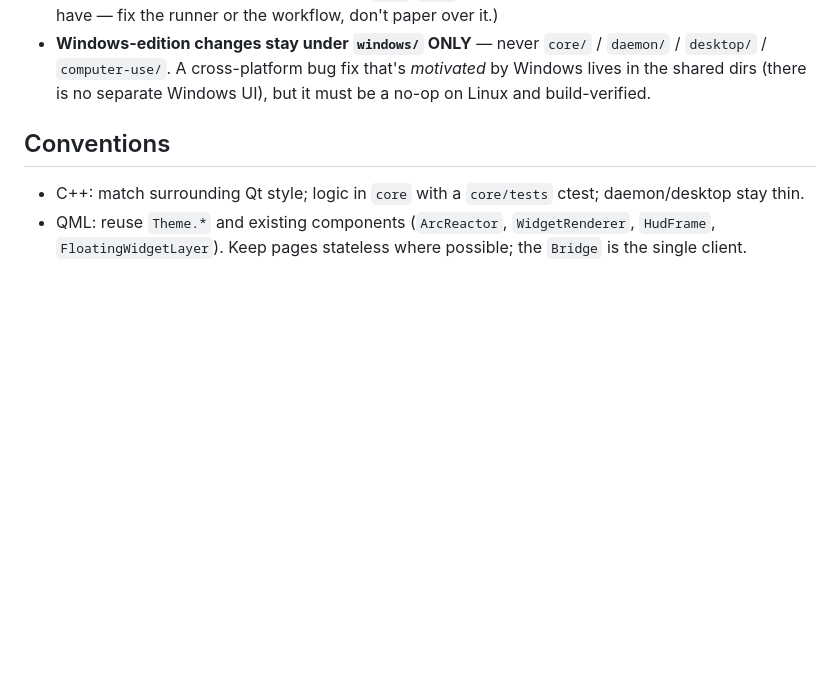
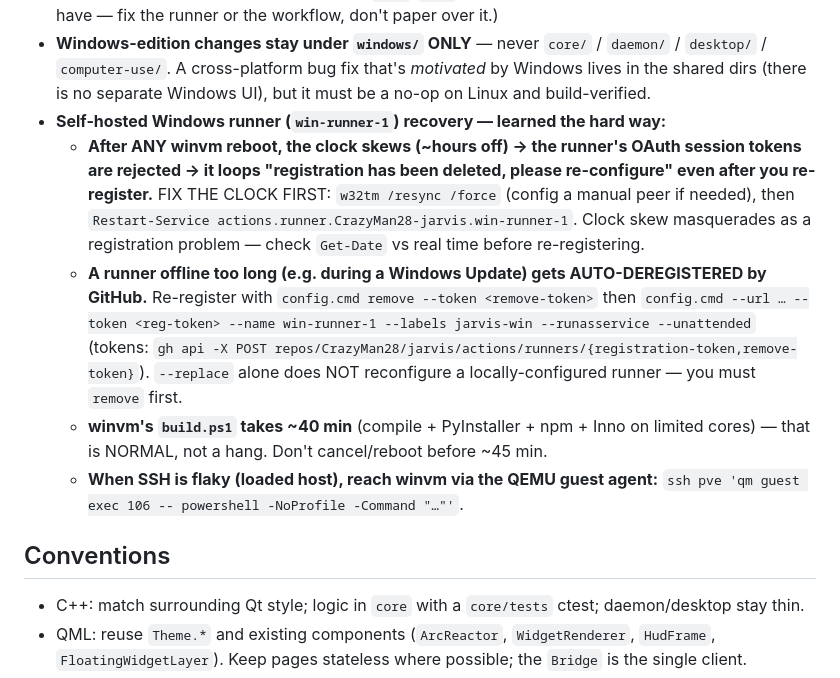
Before and after one commit to CrazyMan28/cindro, a Markdown page: AGENTS.md, the part around the change. Drawn GitHub-style; blank space fills up the shorter version.

Commit message:
docs(AGENTS): self-hosted runner recovery lessons (clock skew, deregistration, slow build)
From an overnight where winvm's runner went down: after a reboot the clock skews
hours off -> OAuth session tokens rejected -> the runner loops "registration
deleted" even after re-registering (fix: w32tm /resync FIRST); an offline runner
gets auto-deregistered (re-register with config.cmd remove then config, not
--replace); build.ps1 takes ~40min (normal, not a hang); reach winvm via QGA when
SSH is flaky.

```diff
--- a/AGENTS.md
+++ b/AGENTS.md
@@ -266,6 +266,21 @@ test. When qa passes, open a **PR into `main`** and merge it. Never commit direc
 - **Windows-edition changes stay under `windows/` ONLY** — never `core/` / `daemon/` / `desktop/`
   / `computer-use/`. A cross-platform bug fix that's *motivated* by Windows lives in the shared
   dirs (there is no separate Windows UI), but it must be a no-op on Linux and build-verified.
+- **Self-hosted Windows runner (`win-runner-1`) recovery — learned the hard way:**
+  - **After ANY winvm reboot, the clock skews (~hours off) → the runner's OAuth session tokens
+    are rejected → it loops "registration has been deleted, please re-configure" even after you
+    re-register.** FIX THE CLOCK FIRST: `w32tm /resync /force` (config a manual peer if needed),
+    then `Restart-Service actions.runner.CrazyMan28-jarvis.win-runner-1`. Clock skew masquerades
+    as a registration problem — check `Get-Date` vs real time before re-registering.
+  - **A runner offline too long (e.g. during a Windows Update) gets AUTO-DEREGISTERED by GitHub.**
+    Re-register with `config.cmd remove --token <remove-token>` then `config.cmd --url … --token
+    <reg-token> --name win-runner-1 --labels jarvis-win --runasservice --unattended` (tokens:
+    `gh api -X POST repos/CrazyMan28/jarvis/actions/runners/{registration-token,remove-token}`).
+    `--replace` alone does NOT reconfigure a locally-configured runner — you must `remove` first.
+  - **winvm's `build.ps1` takes ~40 min** (compile + PyInstaller + npm + Inno on limited cores) —
+    that is NORMAL, not a hang. Don't cancel/reboot before ~45 min.
+  - **When SSH is flaky (loaded host), reach winvm via the QEMU guest agent:**
+    `ssh pve 'qm guest exec 106 -- powershell -NoProfile -Command "…"'`.
 
 ## Conventions
 
```
